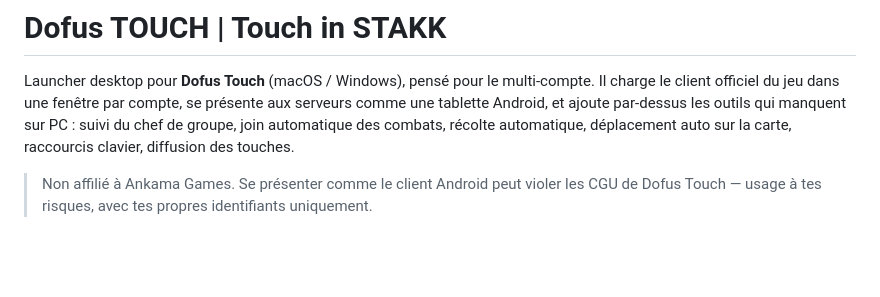
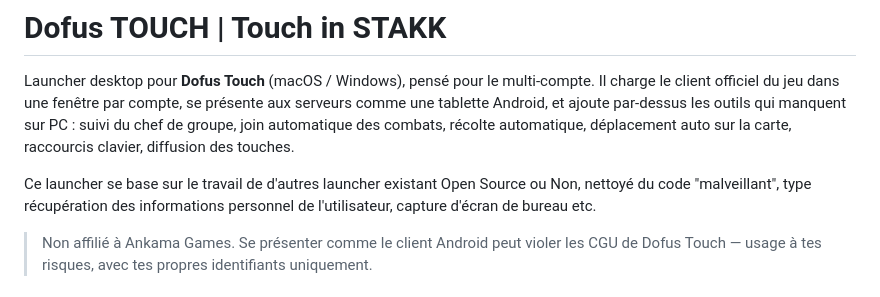
Before and after one commit to vDAKK/touch-in-stakk, a Markdown page: README.md, the part around the change. GitHub-like rendering; blank space fills up the shorter version.

Commit message:
Update README with launcher disclaimer and details
Added disclaimer about the launcher being based on existing open-source projects and clarified its non-affiliation with Ankama Games.

```diff
--- a/README.md
+++ b/README.md
@@ -6,6 +6,10 @@ serveurs comme une tablette Android, et ajoute par-dessus les outils qui manquen
 sur PC : suivi du chef de groupe, join automatique des combats, récolte
 automatique, déplacement auto sur la carte, raccourcis clavier, diffusion des
 touches.
+
+Ce launcher se base sur le travail de d'autres launcher existant Open Source ou Non,
+nettoyé du code "malveillant", type récupération des informations personnel de l'utilisateur,
+capture d'écran de bureau etc.
 
 > Non affilié à Ankama Games. Se présenter comme le client Android peut violer les
 > CGU de Dofus Touch — usage à tes risques, avec tes propres identifiants uniquement.
```
